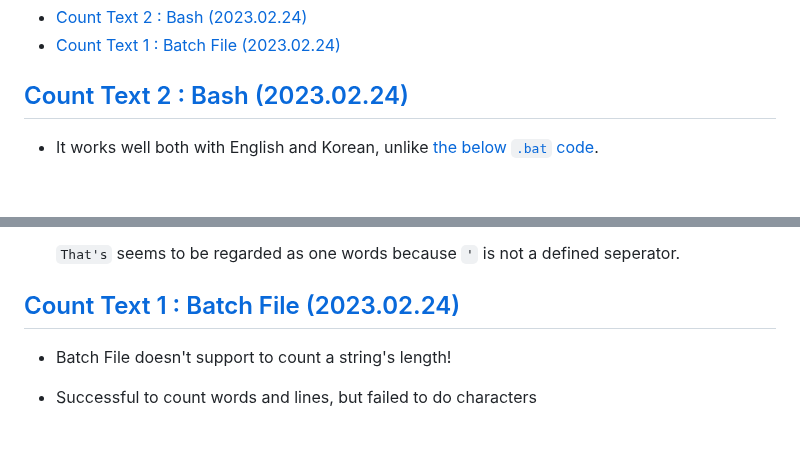
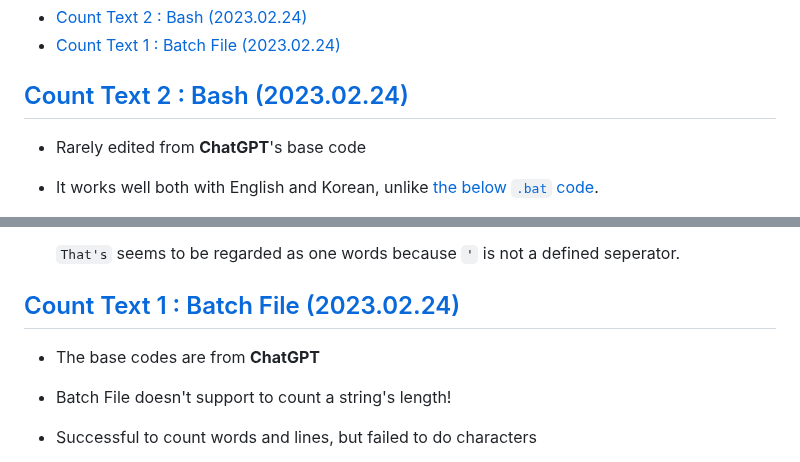
Before and after one commit to kimpro82/MyBizApps, a Markdown page: Shell/CountText/README.md, 2 parts joined by grey strips. Rendered like a GitHub page; blank space fills up the shorter version.

```diff
--- a/Shell/CountText/README.md
+++ b/Shell/CountText/README.md
@@ -11,6 +11,7 @@ Count characters, words and lines in a text file
 
 ## [Count Text 2 : Bash (2023.02.24)](#list)
 
+- Rarely edited from **ChatGPT**'s base code
 - It works well both with English and Korean, unlike [the below `.bat` code](#count-text-1--batch-file-20230224).
 - `wc` command is very powerful!
   : Maybe it counts only the line replacements except `EOF`.
@@ -94,6 +95,7 @@ Count characters, words and lines in a text file
 
 ## [Count Text 1 : Batch File (2023.02.24)](#list)
 
+- The base codes are from **ChatGPT**
 - Batch File doesn't support to count a string's length!
 - Successful to count words and lines, but failed to do characters
 - But I still love Microsoft :heart:
```
